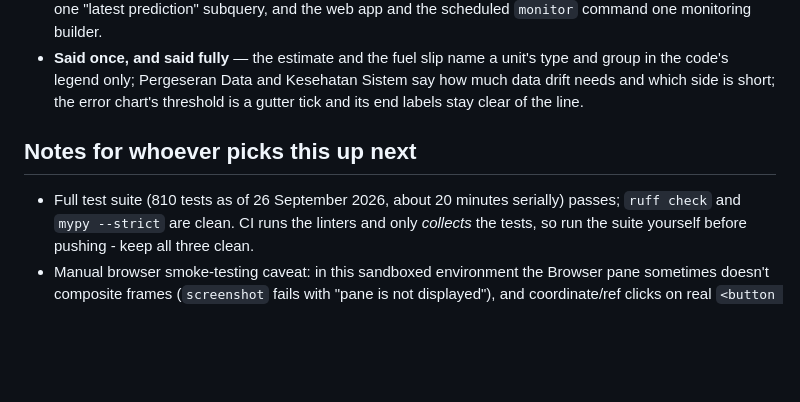
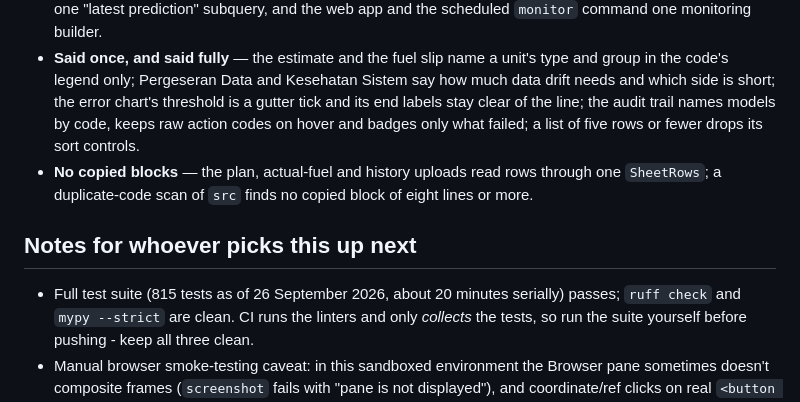
Before and after one commit to Officiel-TinkerThink/fuel-predictor, a Markdown page: docs/production/implementation-progress.md, the part around the change. Drawn GitHub-style; blank space fills up the shorter version.

Commit message:
Log the day's last changes in the progress notes
Co-Authored-By: Claude Opus 5.5 <noreply@anthropic.com>

```diff
--- a/docs/production/implementation-progress.md
+++ b/docs/production/implementation-progress.md
@@ -774,11 +774,14 @@ Built with the operators' day in mind; each item has tests, and the ADRs hold th
 - **Said once, and said fully** — the estimate and the fuel slip name a unit's type and group in
   the code's legend only; Pergeseran Data and Kesehatan Sistem say how much data drift needs and
   which side is short; the error chart's threshold is a gutter tick and its end labels stay clear
-  of the line.
+  of the line; the audit trail names models by code, keeps raw action codes on hover and badges
+  only what failed; a list of five rows or fewer drops its sort controls.
+- **No copied blocks** — the plan, actual-fuel and history uploads read rows through one
+  `SheetRows`; a duplicate-code scan of `src` finds no copied block of eight lines or more.
 
 ## Notes for whoever picks this up next
 
-- Full test suite (810 tests as of 26 September 2026, about 20 minutes serially) passes; `ruff
+- Full test suite (815 tests as of 26 September 2026, about 20 minutes serially) passes; `ruff
   check` and `mypy --strict` are clean. CI runs the linters and only *collects* the tests, so run
   the suite yourself before pushing - keep all three clean.
 - Manual browser smoke-testing caveat: in this sandboxed environment the Browser pane sometimes
```
